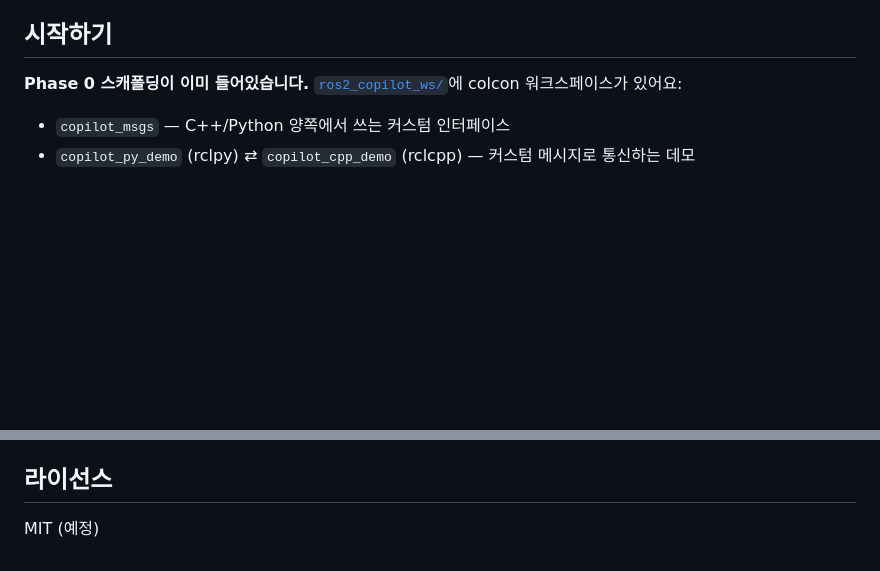
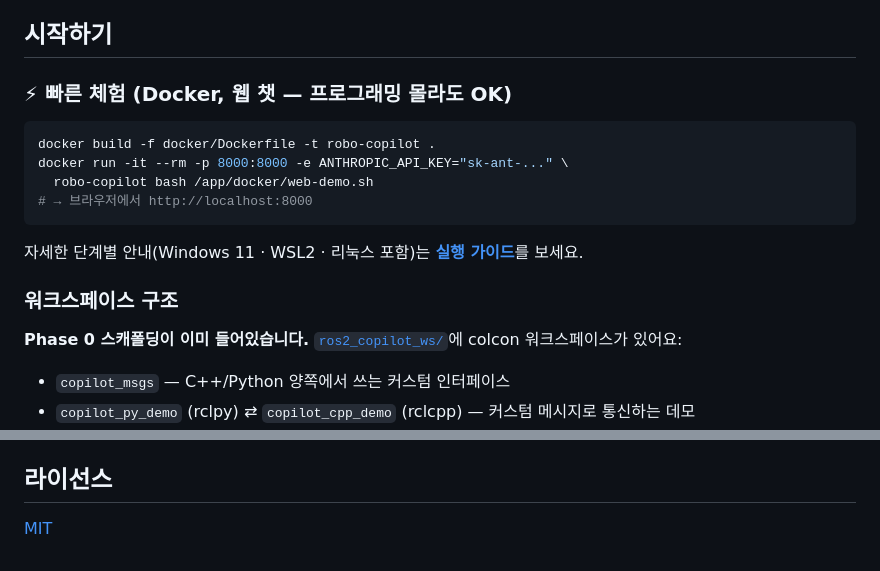
Before and after one commit to bong7233/Ros_Copilot, a Markdown page: README.md, 2 parts joined by grey strips. Rendered like a GitHub page; blank space fills up the shorter version.

````diff
--- a/README.md
+++ b/README.md
@@ -54,6 +69,20 @@ Gazebo 시뮬레이션 위에서 돌아가는 ROS2 모바일 로봇을 두고, *
 
 ## 시작하기
 
+### ⚡ 빠른 체험 (Docker, 웹 챗 — 프로그래밍 몰라도 OK)
+
+```bash
+docker build -f docker/Dockerfile -t robo-copilot .
+docker run -it --rm -p 8000:8000 -e ANTHROPIC_API_KEY="sk-ant-..." \
+  robo-copilot bash /app/docker/web-demo.sh
+# → 브라우저에서 http://localhost:8000
+```
+
+자세한 단계별 안내(Windows 11 · WSL2 · 리눅스 포함)는
+[**실행 가이드**](docs/HOW_TO_RUN.md)를 보세요.
+
+### 워크스페이스 구조
+
 **Phase 0 스캐폴딩이 이미 들어있습니다.** [`ros2_copilot_ws/`](ros2_copilot_ws/)에 colcon 워크스페이스가 있어요:
 - `copilot_msgs` — C++/Python 양쪽에서 쓰는 커스텀 인터페이스
 - `copilot_py_demo` (rclpy) ⇄ `copilot_cpp_demo` (rclcpp) — 커스텀 메시지로 통신하는 데모
@@ -69,4 +98,4 @@ Gazebo 시뮬레이션 위에서 돌아가는 ROS2 모바일 로봇을 두고, *
 
 ## 라이선스
 
-MIT (예정)
+[MIT](LICENSE)
````
Also changed, not shown: other parts of README.md (+15 -0 lines).
